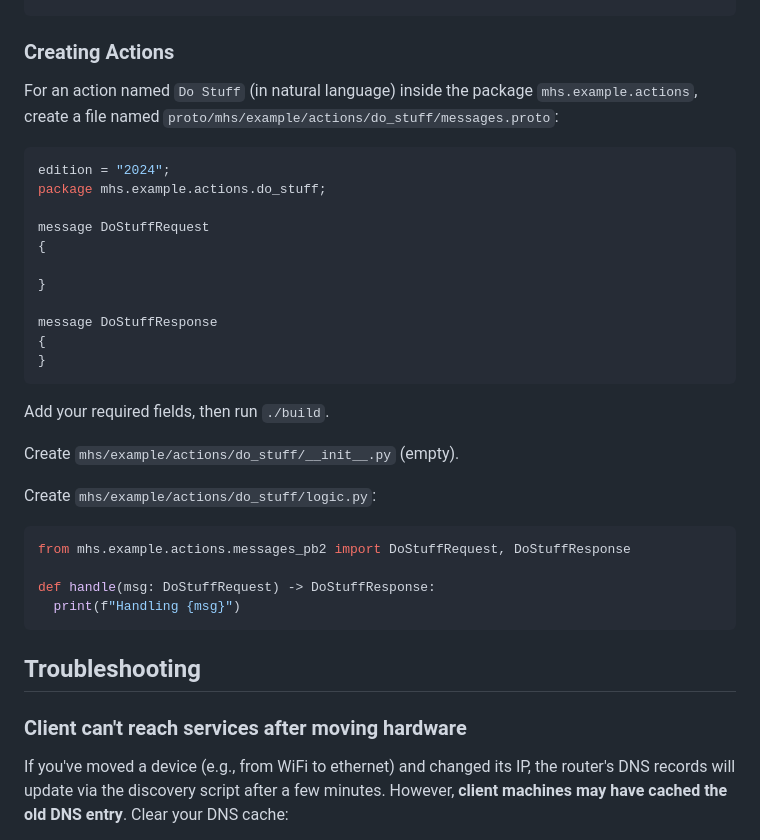
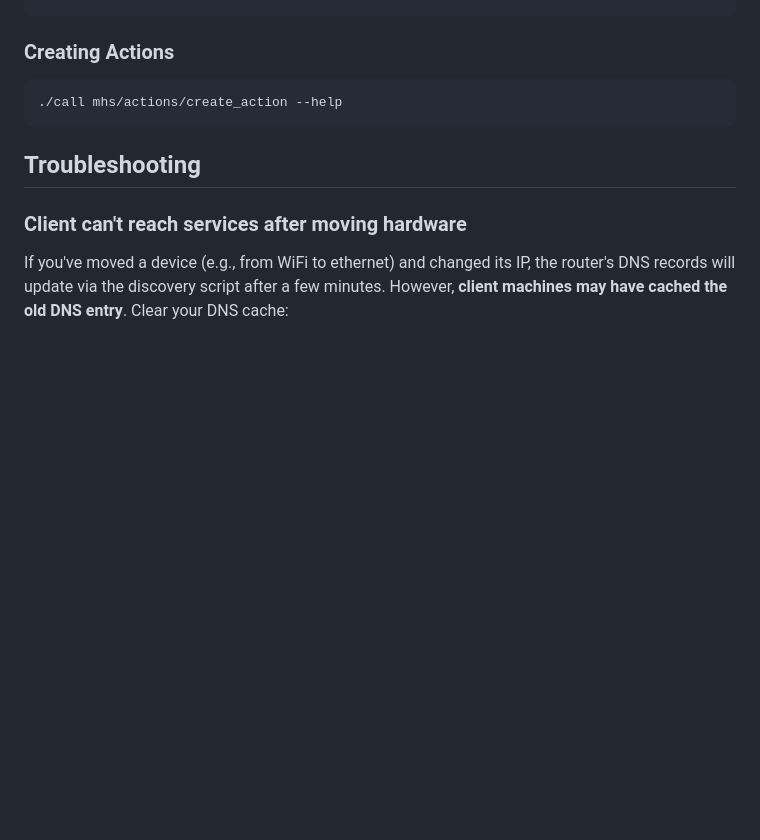
Before and after one commit to sycdan/my-home-server, a Markdown page: README.md, the part around the change. Rendered like a GitHub page; blank space fills up the shorter version.

Commit message:
actual create action implementation help

````diff
--- a/README.md
+++ b/README.md
@@ -135,33 +135,8 @@ rsync -avz ./services/ingress/ ingress:~/my-home-server/services/ingress/ && ssh
 
 ### Creating Actions
 
-For an action named `Do Stuff` (in natural language) inside the package `mhs.example.actions`, create a file named `proto/mhs/example/actions/do_stuff/messages.proto`:
-
-```proto
-edition = "2024";
-package mhs.example.actions.do_stuff;
-
-message DoStuffRequest
-{
-
-}
-
-message DoStuffResponse
-{
-}
-```
-
-Add your required fields, then run `./build`.
-
-Create `mhs/example/actions/do_stuff/__init__.py` (empty).
-
-Create `mhs/example/actions/do_stuff/logic.py`:
-
-```python
-from mhs.example.actions.messages_pb2 import DoStuffRequest, DoStuffResponse
-
-def handle(msg: DoStuffRequest) -> DoStuffResponse:
-  print(f"Handling {msg}")
+```bash
+./call mhs/actions/create_action --help
 ```
 
 ## Troubleshooting
````
